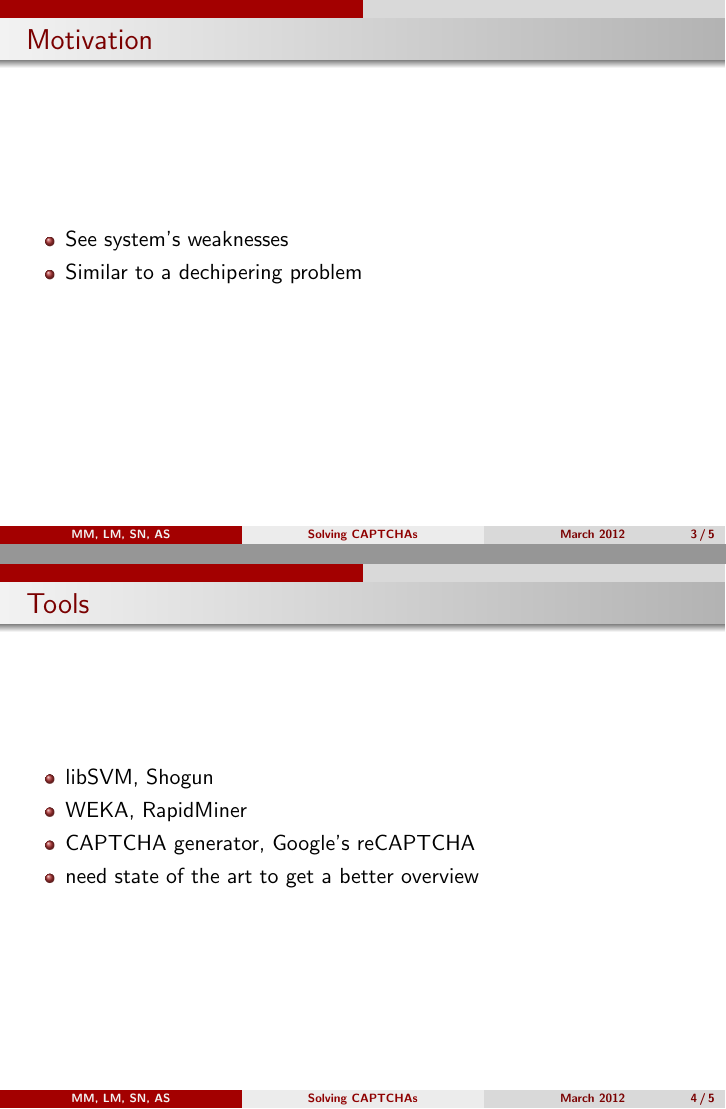
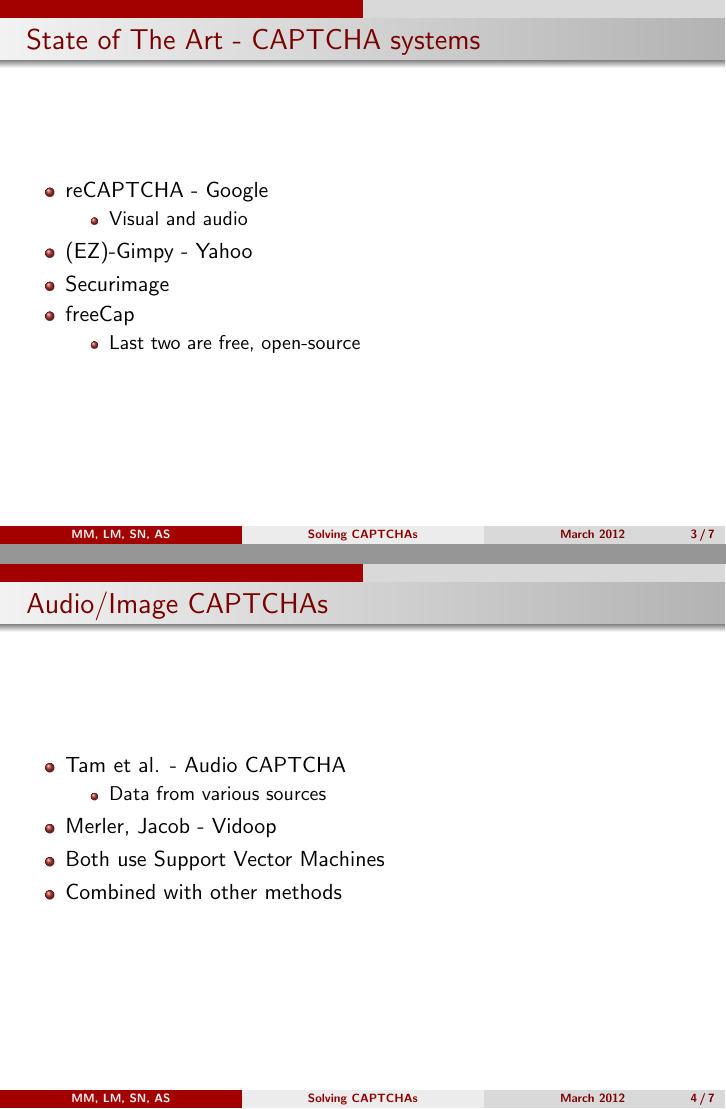
Before and after one commit to mihaimaruseac/ssl, LaTeX slides (prez/stage2/stage2.tex): pages 3 and 5 of 6 before the commit and pages 3 and 5 of 8 after it, joined at a grey line. Compiled offline with pdfLaTeX.

Commit message:
prez: add stage2

```diff
--- a/prez/stage2/stage2.tex
+++ b/prez/stage2/stage2.tex
@@ -29,17 +29,30 @@
   \end{itemize}
 \end{frame}
 
-\begin{frame}{Motivation}
+\begin{frame}{State of The Art - CAPTCHA systems}
   \begin{itemize}
-    \item See system's weaknesses
-    \item Similar to a dechipering problem
+  	\item reCAPTCHA - Google
+	\begin{itemize}
+		\item Visual and audio
+	\end{itemize}
+	\item (EZ)-Gimpy - Yahoo
+	\item Securimage
+	\item freeCap
+	\begin{itemize}
+		\item Last two are free, open-source
+	\end{itemize}
   \end{itemize}
 \end{frame}
 
-\begin{frame}{Tools}
+\begin{frame}{Audio/Image CAPTCHAs}
   \begin{itemize}
-    \item libSVM, Shogun
-    \item WEKA, RapidMiner
-    \item CAPTCHA generator, Google's reCAPTCHA
-    \pause
-    \item need state of the art to get a better overview
+  	\item Tam et al. - Audio CAPTCHA
+	\begin{itemize}
+		\item Data from various sources
+	\end{itemize}
+	\item Merler, Jacob - Vidoop
+	\pause
+	\item Both use Support Vector Machines
+	\item Combined with other methods
+  \end{itemize}
+\end{frame}
```
Also changed, not shown: prez/stage2/stage2.tex (23 more changed lines).
